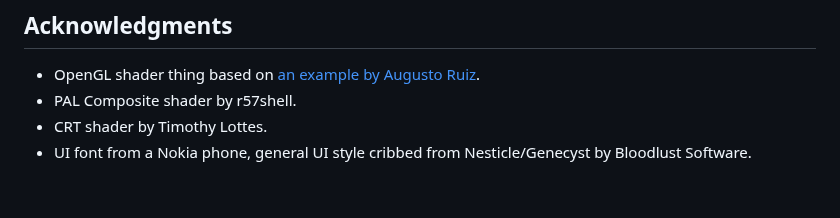
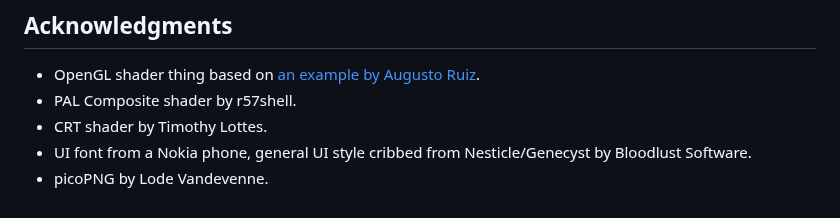
Before and after one commit to Kawa-oneechan/Asspull3X, a Markdown page: readme.md, the part around the change. Drawn GitHub-style.

```diff
--- a/readme.md
+++ b/readme.md
@@ -8,3 +8,4 @@ To actually *use* this, ROM files are included and more up-to-date copies can be
 * PAL Composite shader by r57shell.
 * CRT shader by Timothy Lottes.
 * UI font from a Nokia phone, general UI style cribbed from Nesticle/Genecyst by Bloodlust Software.
+* picoPNG by Lode Vandevenne.
```
Also changed, not shown: frame.png (added), 4 other files.
